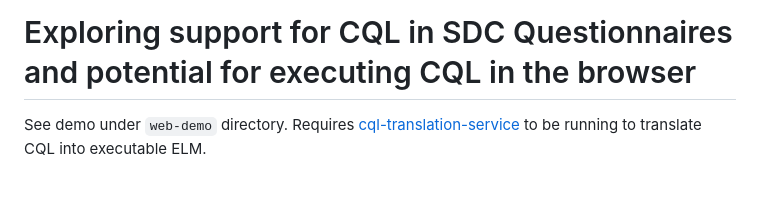
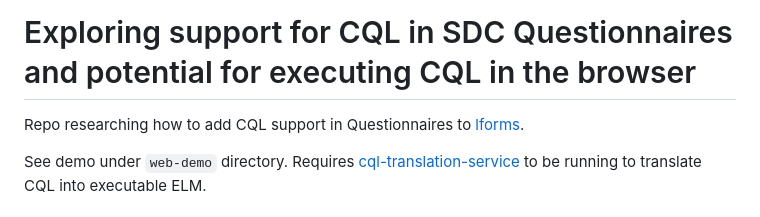
Before and after one commit to cfu288/cql-lforms-proposal, a Markdown page: README.md, the part around the change. GitHub-like rendering; blank space fills up the shorter version.

Commit message:
docs: update readme

```diff
--- a/README.md
+++ b/README.md
@@ -1,4 +1,6 @@
 # Exploring support for CQL in SDC Questionnaires and potential for executing CQL in the browser
+
+Repo researching how to add CQL support in Questionnaires to [lforms](https://github.com/lhncbc/lforms).
 
 See demo under `web-demo` directory. Requires [cql-translation-service](https://github.com/cqframework/cql-translation-service) to be running to translate CQL into executable ELM.
 
```
